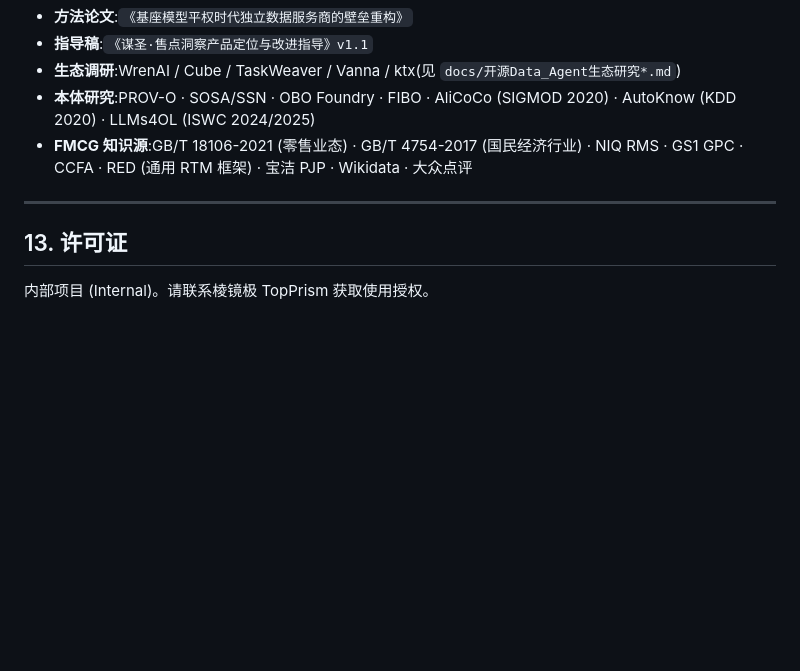
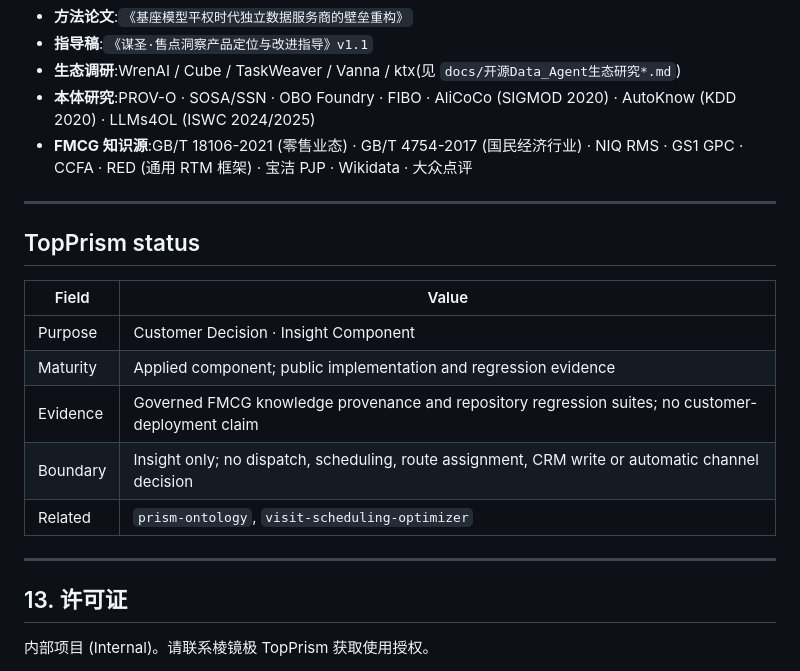
Before and after one commit to topprismdata/mousheng-outlet-insight, a Markdown page: README.md, the part around the change. Drawn GitHub-style; blank space fills up the shorter version.

Commit message:
docs(readme): add TopPrism status contract

```diff
--- a/README.md
+++ b/README.md
@@ -261,6 +261,18 @@ $PY mcp_server.py                        # stdio MCP, 暴露 8 个 tool
 
 ---
 
+## TopPrism status
+
+| Field | Value |
+|---|---|
+| Purpose | Customer Decision · Insight Component |
+| Maturity | Applied component; public implementation and regression evidence |
+| Evidence | Governed FMCG knowledge provenance and repository regression suites; no customer-deployment claim |
+| Boundary | Insight only; no dispatch, scheduling, route assignment, CRM write or automatic channel decision |
+| Related | `prism-ontology`, `visit-scheduling-optimizer` |
+
+---
+
 ## 13. 许可证
 
 内部项目 (Internal)。请联系棱镜极 TopPrism 获取使用授权。
```
